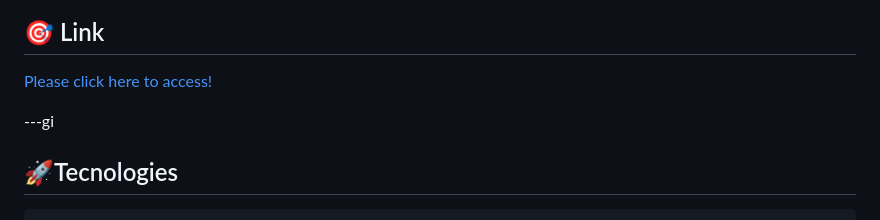
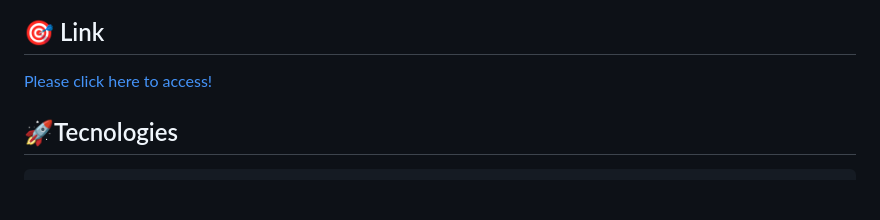
Before and after one commit to abuttle2/weekend-funtimes, a Markdown page: README.md, the part around the change. Drawn GitHub-style; blank space fills up the shorter version.

Commit message:
fixing conflicts

```diff
--- a/README.md
+++ b/README.md
@@ -57,7 +57,6 @@ accordingly.
 
 [Please click here to access!](https://abuttle2.github.io/weekend-funtimes/)
 
----gi
 
 ## 🚀Tecnologies
 
```
